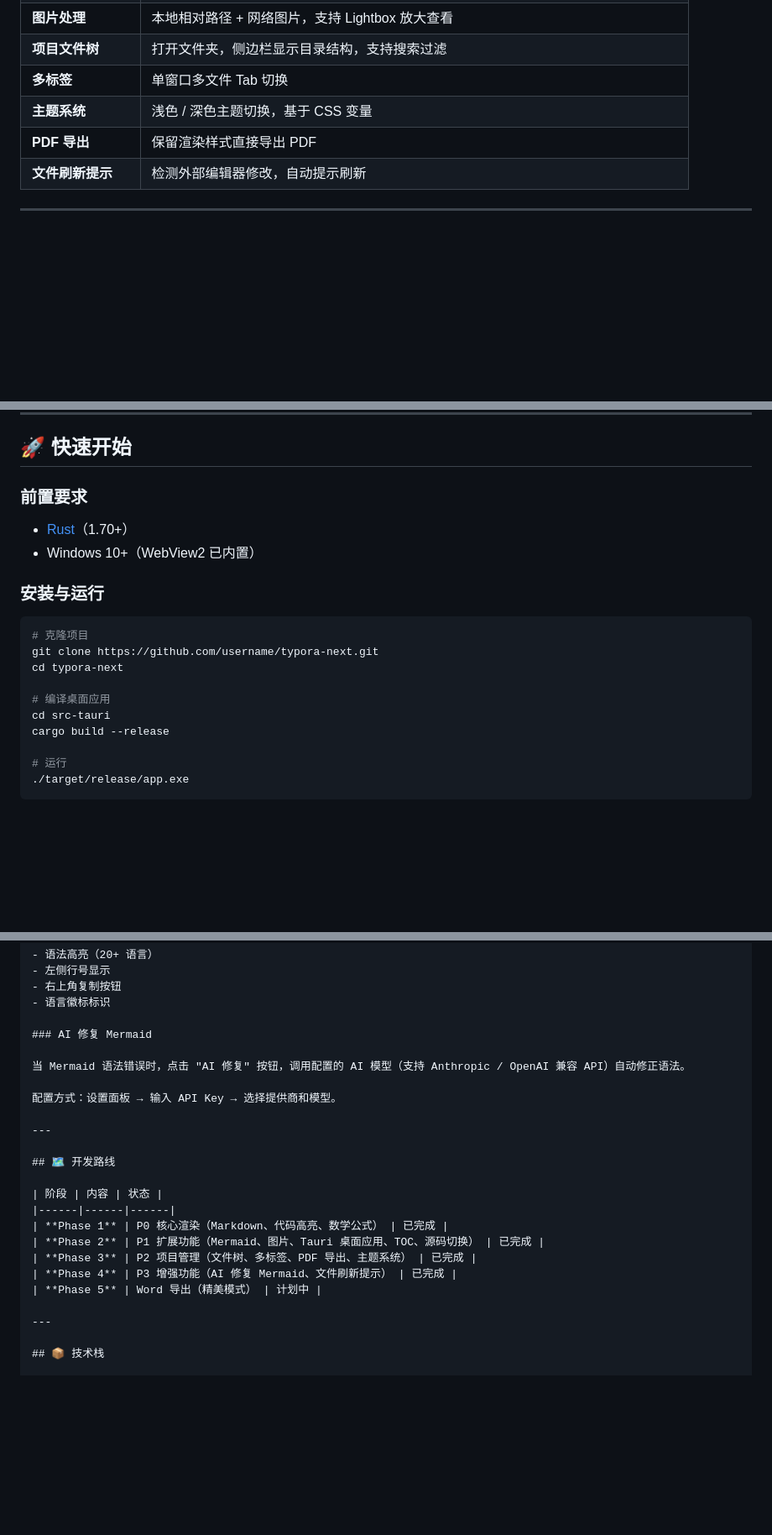
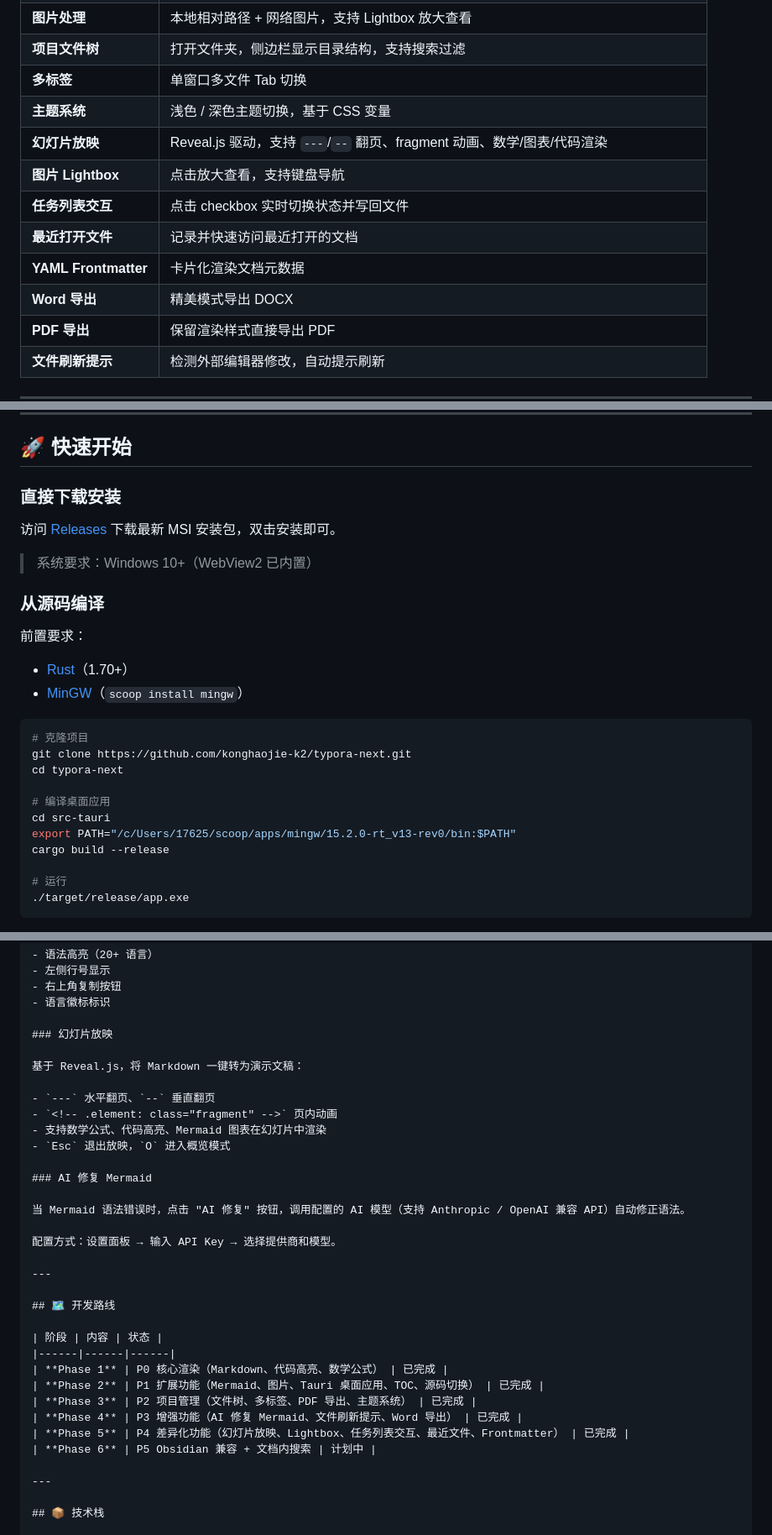
Before and after one commit to konghaojie-k2/typora-next, a Markdown page: README.md, 3 parts joined by grey strips. Shown at 84% size. Rendered like a GitHub page; blank space fills up the shorter version.

Commit message:
docs: 更新 README — 添加幻灯片放映、下载安装、开发路线
Co-Authored-By: Claude Opus 4.7 <noreply@anthropic.com>

````diff
--- a/README.md
+++ b/README.md
@@ -34,6 +34,12 @@ Typora Next 是一款面向技术文档撰写者的 Markdown 预览器。它在
 | **项目文件树** | 打开文件夹，侧边栏显示目录结构，支持搜索过滤 |
 | **多标签** | 单窗口多文件 Tab 切换 |
 | **主题系统** | 浅色 / 深色主题切换，基于 CSS 变量 |
+| **幻灯片放映** | Reveal.js 驱动，支持 `---`/`--` 翻页、fragment 动画、数学/图表/代码渲染 |
+| **图片 Lightbox** | 点击放大查看，支持键盘导航 |
+| **任务列表交互** | 点击 checkbox 实时切换状态并写回文件 |
+| **最近打开文件** | 记录并快速访问最近打开的文档 |
+| **YAML Frontmatter** | 卡片化渲染文档元数据 |
+| **Word 导出** | 精美模式导出 DOCX |
 | **PDF 导出** | 保留渲染样式直接导出 PDF |
 | **文件刷新提示** | 检测外部编辑器修改，自动提示刷新 |
 
@@ -58,20 +64,26 @@ Typora Next 的设计哲学是：
 
 ## 🚀 快速开始
 
-### 前置要求
+### 直接下载安装
 
+访问 [Releases](https://github.com/konghaojie-k2/typora-next/releases) 下载最新 MSI 安装包，双击安装即可。
+
+> 系统要求：Windows 10+（WebView2 已内置）
+
+### 从源码编译
+
+前置要求：
 - [Rust](https://www.rust-lang.org/tools/install)（1.70+）
-- Windows 10+（WebView2 已内置）
-
-### 安装与运行
+- [MinGW](https://www.mingw-w64.org/)（`scoop install mingw`）
 
 ```bash
 # 克隆项目
-git clone https://github.com/username/typora-next.git
+git clone https://github.com/konghaojie-k2/typora-next.git
 cd typora-next
 
 # 编译桌面应用
 cd src-tauri
+export PATH="/c/Users/17625/scoop/apps/mingw/15.2.0-rt_v13-rev0/bin:$PATH"
 cargo build --release
 
 # 运行
@@ -156,6 +169,15 @@ graph TD
 - 右上角复制按钮
 - 语言徽标标识
 
+### 幻灯片放映
+
+基于 Reveal.js，将 Markdown 一键转为演示文稿：
+
+- `---` 水平翻页、`--` 垂直翻页
+- `<!-- .element: class="fragment" -->` 页内动画
+- 支持数学公式、代码高亮、Mermaid 图表在幻灯片中渲染
+- `Esc` 退出放映，`O` 进入概览模式
+
 ### AI 修复 Mermaid
 
 当 Mermaid 语法错误时，点击 "AI 修复" 按钮，调用配置的 AI 模型（支持 Anthropic / OpenAI 兼容 API）自动修正语法。
@@ -171,8 +193,9 @@ graph TD
 | **Phase 1** | P0 核心渲染（Markdown、代码高亮、数学公式） | 已完成 |
 | **Phase 2** | P1 扩展功能（Mermaid、图片、Tauri 桌面应用、TOC、源码切换） | 已完成 |
 | **Phase 3** | P2 项目管理（文件树、多标签、PDF 导出、主题系统） | 已完成 |
-| **Phase 4** | P3 增强功能（AI 修复 Mermaid、文件刷新提示） | 已完成 |
-| **Phase 5** | Word 导出（精美模式） | 计划中 |
+| **Phase 4** | P3 增强功能（AI 修复 Mermaid、文件刷新提示、Word 导出） | 已完成 |
+| **Phase 5** | P4 差异化功能（幻灯片放映、Lightbox、任务列表交互、最近文件、Frontmatter） | 已完成 |
+| **Phase 6** | P5 Obsidian 兼容 + 文档内搜索 | 计划中 |
 
 ---
 
````
Also changed, not shown: other parts of README.md (+1 -0 lines).
